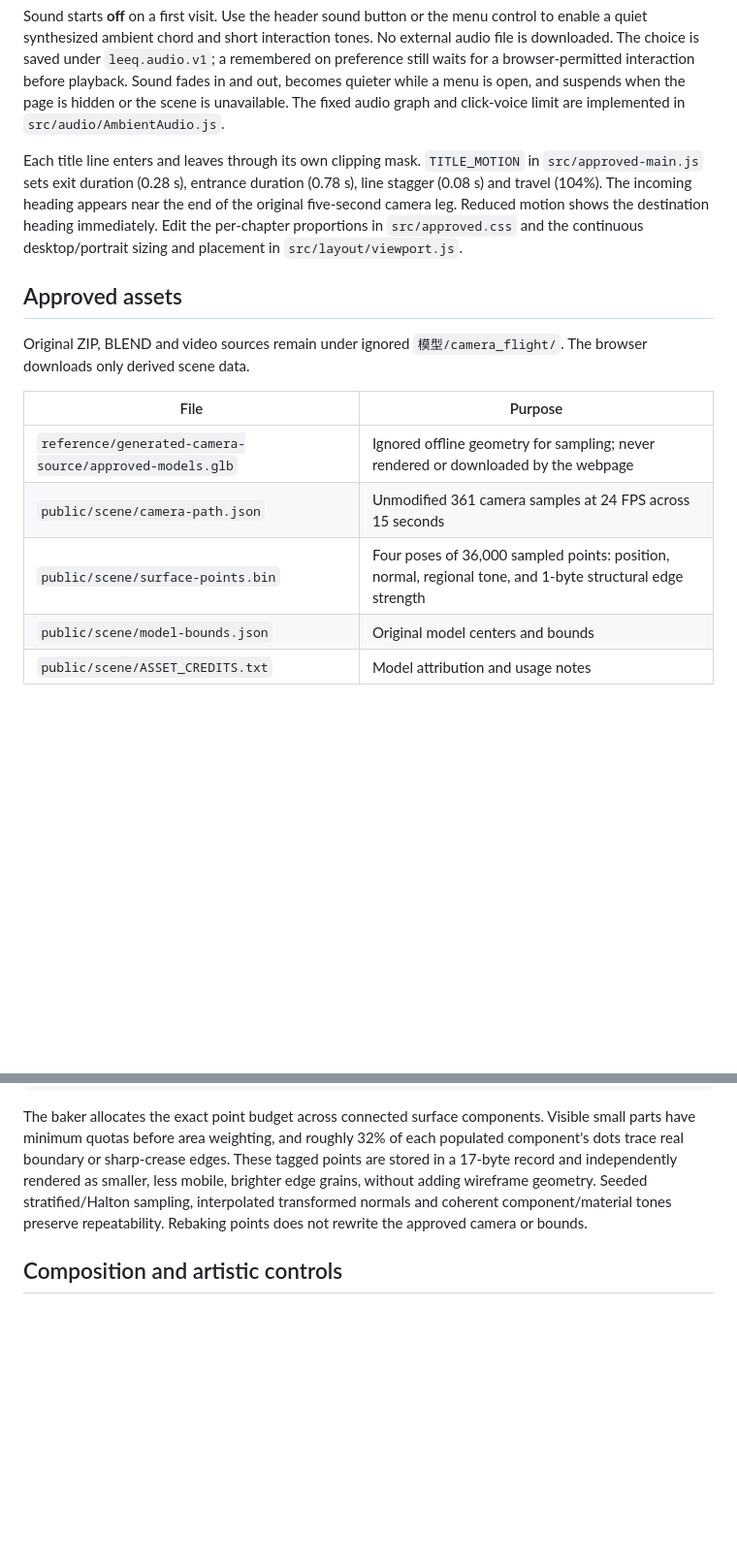
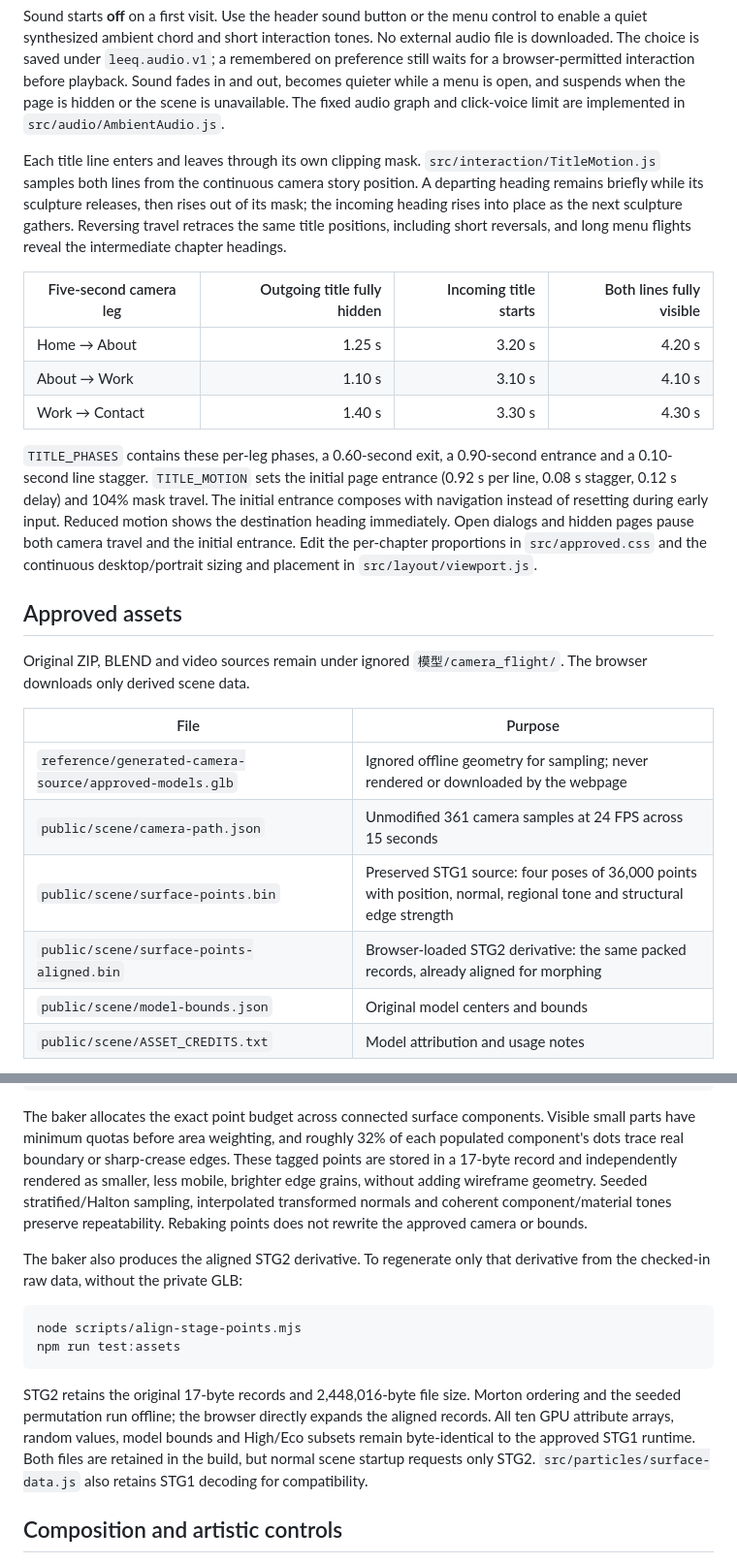
Before and after one commit to Corden404/particle-camera-flight, a Markdown page: README.md, 2 parts joined by grey strips. Shown at 97% size. Drawn GitHub-style; blank space fills up the shorter version.

````diff
--- a/README.md
+++ b/README.md
@@ -52,7 +52,15 @@ On fine-pointer devices, the scene uses a small warm dot and a thin following ri
 
 Sound starts **off** on a first visit. Use the header sound button or the menu control to enable a quiet synthesized ambient chord and short interaction tones. No external audio file is downloaded. The choice is saved under `leeq.audio.v1`; a remembered on preference still waits for a browser-permitted interaction before playback. Sound fades in and out, becomes quieter while a menu is open, and suspends when the page is hidden or the scene is unavailable. The fixed audio graph and click-voice limit are implemented in `src/audio/AmbientAudio.js`.
 
-Each title line enters and leaves through its own clipping mask. `TITLE_MOTION` in `src/approved-main.js` sets exit duration (0.28 s), entrance duration (0.78 s), line stagger (0.08 s) and travel (104%). The incoming heading appears near the end of the original five-second camera leg. Reduced motion shows the destination heading immediately. Edit the per-chapter proportions in `src/approved.css` and the continuous desktop/portrait sizing and placement in `src/layout/viewport.js`.
+Each title line enters and leaves through its own clipping mask. `src/interaction/TitleMotion.js` samples both lines from the continuous camera story position. A departing heading remains briefly while its sculpture releases, then rises out of its mask; the incoming heading rises into place as the next sculpture gathers. Reversing travel retraces the same title positions, including short reversals, and long menu flights reveal the intermediate chapter headings.
+
+| Five-second camera leg | Outgoing title fully hidden | Incoming title starts | Both lines fully visible |
+| --- | ---: | ---: | ---: |
+| Home → About | 1.25 s | 3.20 s | 4.20 s |
+| About → Work | 1.10 s | 3.10 s | 4.10 s |
+| Work → Contact | 1.40 s | 3.30 s | 4.30 s |
+
+`TITLE_PHASES` contains these per-leg phases, a 0.60-second exit, a 0.90-second entrance and a 0.10-second line stagger. `TITLE_MOTION` sets the initial page entrance (0.92 s per line, 0.08 s stagger, 0.12 s delay) and 104% mask travel. The initial entrance composes with navigation instead of resetting during early input. Reduced motion shows the destination heading immediately. Open dialogs and hidden pages pause both camera travel and the initial entrance. Edit the per-chapter proportions in `src/approved.css` and the continuous desktop/portrait sizing and placement in `src/layout/viewport.js`.
 
 ## Approved assets
 
@@ -62,7 +70,8 @@ Original ZIP, BLEND and video sources remain under ignored `模型/camera_flight
 | --- | --- |
 | `reference/generated-camera-source/approved-models.glb` | Ignored offline geometry for sampling; never rendered or downloaded by the webpage |
 | `public/scene/camera-path.json` | Unmodified 361 camera samples at 24 FPS across 15 seconds |
-| `public/scene/surface-points.bin` | Four poses of 36,000 sampled points: position, normal, regional tone, and 1-byte structural edge strength |
+| `public/scene/surface-points.bin` | Preserved STG1 source: four poses of 36,000 points with position, normal, regional tone and structural edge strength |
+| `public/scene/surface-points-aligned.bin` | Browser-loaded STG2 derivative: the same packed records, already aligned for morphing |
 | `public/scene/model-bounds.json` | Original model centers and bounds |
 | `public/scene/ASSET_CREDITS.txt` | Model attribution and usage notes |
 
@@ -83,6 +92,15 @@ npm run test:assets
 
 The baker allocates the exact point budget across connected surface components. Visible small parts have minimum quotas before area weighting, and roughly 32% of each populated component's dots trace real boundary or sharp-crease edges. These tagged points are stored in a 17-byte record and independently rendered as smaller, less mobile, brighter edge grains, without adding wireframe geometry. Seeded stratified/Halton sampling, interpolated transformed normals and coherent component/material tones preserve repeatability. Rebaking points does not rewrite the approved camera or bounds.
 
+The baker also produces the aligned STG2 derivative. To regenerate only that derivative from the checked-in raw data, without the private GLB:
+
+```powershell
+node scripts/align-stage-points.mjs
+npm run test:assets
+```
+
+STG2 retains the original 17-byte records and 2,448,016-byte file size. Morton ordering and the seeded permutation run offline; the browser directly expands the aligned records. All ten GPU attribute arrays, random values, model bounds and High/Eco subsets remain byte-identical to the approved STG1 runtime. Both files are retained in the build, but normal scene startup requests only STG2. `src/particles/surface-data.js` also retains STG1 decoding for compatibility.
+
 ## Composition and artistic controls
 
 The runtime measures the app rectangle and derives one continuous portrait weight from its aspect ratio. Titles, camera framing and sculpture scale share that weight. There is no abrupt 759/760-pixel camera switch. Wide viewports use the original camera route as their base, with damped pointer parallax added while motion is enabled; portrait dock adjustments fade away during travel.
````
Also changed, not shown: other parts of README.md (+17 -8 lines).
